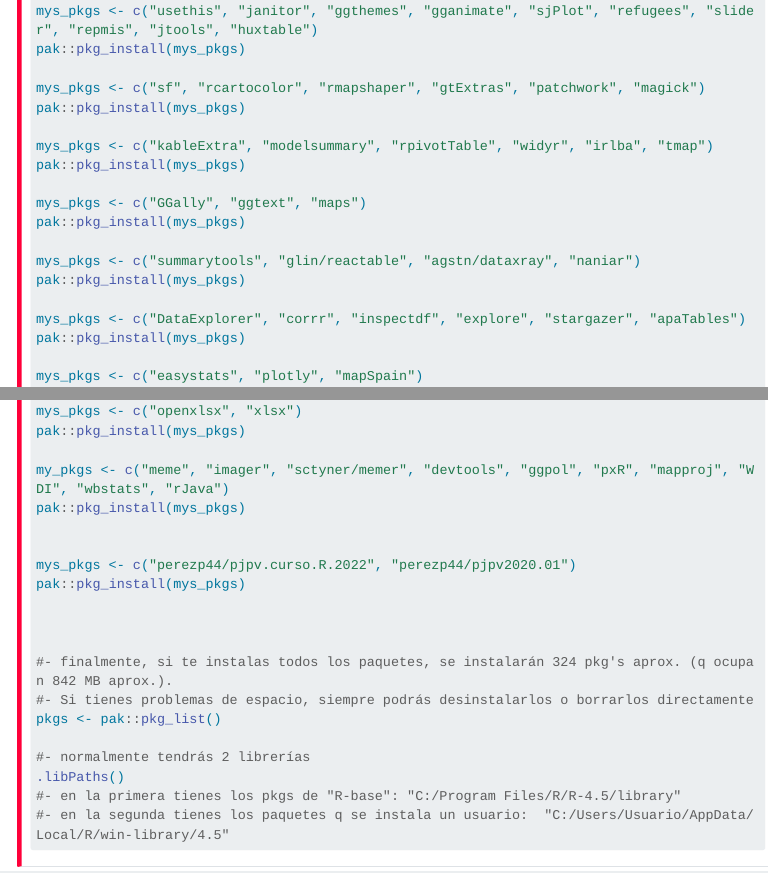
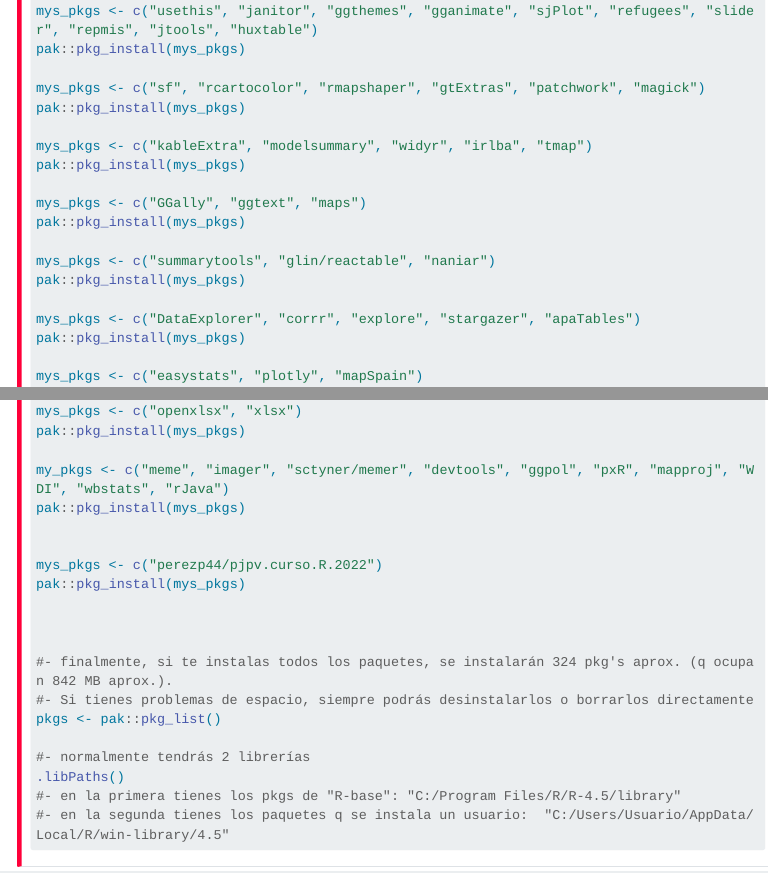
Before and after one commit to perezp44/intro.R.sfpie, a Quarto document (info.qmd): the page in a window 1100 px wide, from 1690 px down, and a second part further down, joined at a grey line. Rendered offline with R 4.5, knitr and Pandoc in place of Quarto, with nearby package versions; menus at the side of the page are left out; long lines of code are wrapped.

Commit message:
todo a Github

```diff
--- a/info.qmd
+++ b/info.qmd
@@ -103,16 +103,16 @@ pak::pkg_install(mys_pkgs)
 mys_pkgs <- c("sf", "rcartocolor", "rmapshaper", "gtExtras", "patchwork", "magick")
 pak::pkg_install(mys_pkgs)
 
-mys_pkgs <- c("kableExtra", "modelsummary", "rpivotTable", "widyr", "irlba", "tmap")
+mys_pkgs <- c("kableExtra", "modelsummary", "widyr", "irlba", "tmap")
 pak::pkg_install(mys_pkgs)
 
 mys_pkgs <- c("GGally", "ggtext", "maps")
 pak::pkg_install(mys_pkgs)
 
-mys_pkgs <- c("summarytools", "glin/reactable", "agstn/dataxray", "naniar")
+mys_pkgs <- c("summarytools", "glin/reactable", "naniar")
 pak::pkg_install(mys_pkgs)
 
-mys_pkgs <- c("DataExplorer", "corrr", "inspectdf", "explore", "stargazer", "apaTables")
+mys_pkgs <- c("DataExplorer", "corrr", "explore", "stargazer", "apaTables")
 pak::pkg_install(mys_pkgs)
 
 mys_pkgs <- c("easystats", "plotly", "mapSpain")
@@ -128,7 +128,7 @@ my_pkgs <- c("meme", "imager", "sctyner/memer", "devtools", "ggpol", "pxR", "map
 pak::pkg_install(mys_pkgs)
 
 
-mys_pkgs <- c("perezp44/pjpv.curso.R.2022", "perezp44/pjpv2020.01")
+mys_pkgs <- c("perezp44/pjpv.curso.R.2022")
 pak::pkg_install(mys_pkgs)
 
 
```
Also changed, not shown: docs/search.json, info.qmd (2 more changed lines), 10 other files.
